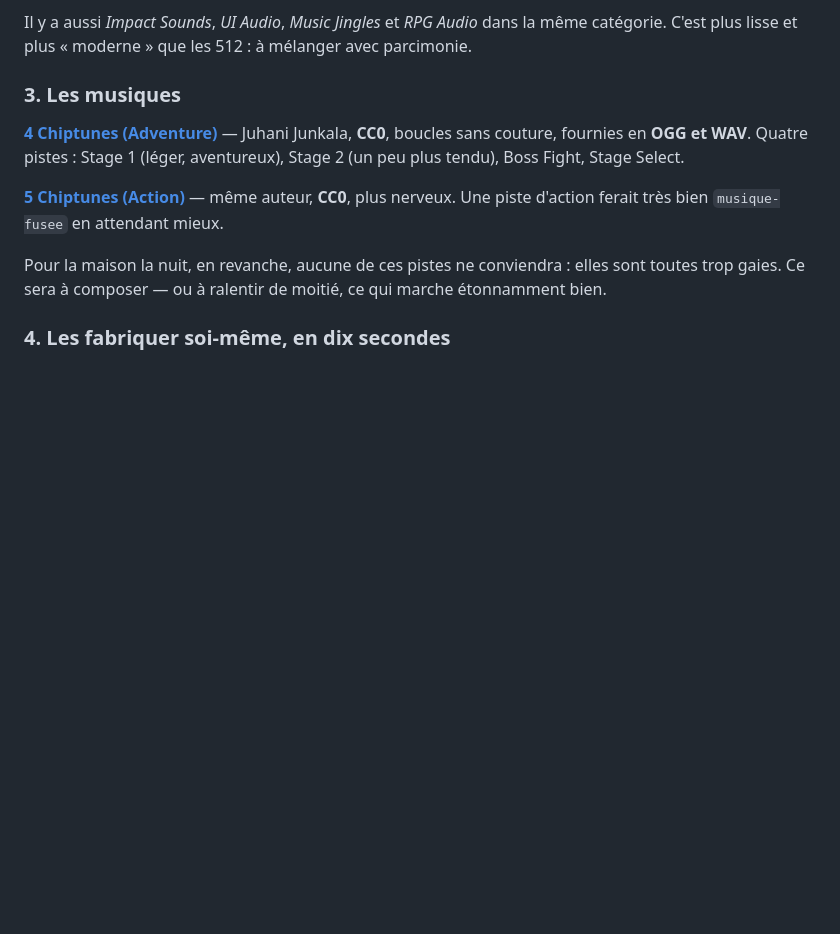
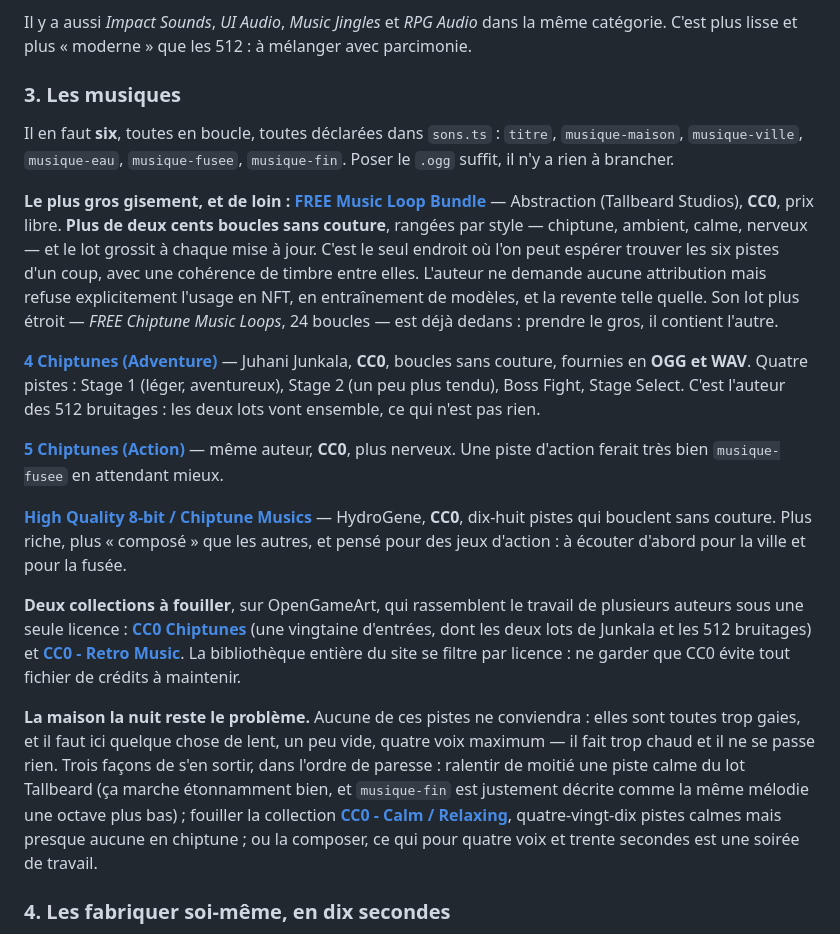
Before and after one commit to Loupv/NinosAdventures, a Markdown page: public/sons/LISEZ-MOI.md, the part around the change. GitHub-like rendering; blank space fills up the shorter version.

Commit message:
Les banques de musique chiptune, dans le LISEZ-MOI des sons
Il en faut six, toutes déclarées dans sons.ts et toutes absentes ; le document ne
donnait que les deux lots de Junkala, neuf pistes en tout, et concluait qu'il faudrait
composer le reste. C'est faux : il y a de quoi faire, en CC0, sans rien devoir à
personne.

- Le lot Tallbeard/Abstraction — plus de deux cents boucles CC0, rangées par style,
  et le seul endroit où espérer les six pistes d'un coup avec une cohérence de timbre.
  L'auteur refuse l'usage en NFT, en entraînement de modèles, et la revente telle quelle.
- Les dix-huit pistes de HydroGene, CC0, plus composées : la ville et la fusée.
- Les deux collections CC0 d'OpenGameArt, qui rassemblent plusieurs auteurs sous une
  seule licence.

La maison la nuit reste le vrai problème, et le document le dit maintenant clairement :
tout ce qui existe est trop gai. Trois sorties, dans l'ordre de paresse — ralentir de
moitié une piste calme (ce que musique-fin demande déjà : la même mélodie une octave
plus bas), fouiller la collection calme d'OpenGameArt, ou composer les quatre voix.

```diff
--- a/public/sons/LISEZ-MOI.md
+++ b/public/sons/LISEZ-MOI.md
@@ -61,16 +61,50 @@ catégorie. C'est plus lisse et plus « moderne » que les 512 : à mélanger av
 
 ### 3. Les musiques
 
+Il en faut **six**, toutes en boucle, toutes déclarées dans `sons.ts` : `titre`,
+`musique-maison`, `musique-ville`, `musique-eau`, `musique-fusee`, `musique-fin`. Poser le
+`.ogg` suffit, il n'y a rien à brancher.
+
+**Le plus gros gisement, et de loin :
+[FREE Music Loop Bundle](https://tallbeard.itch.io/music-loop-bundle)** — Abstraction
+(Tallbeard Studios), **CC0**, prix libre. **Plus de deux cents boucles sans couture**,
+rangées par style — chiptune, ambient, calme, nerveux — et le lot grossit à chaque mise à
+jour. C'est le seul endroit où l'on peut espérer trouver les six pistes d'un coup, avec une
+cohérence de timbre entre elles. L'auteur ne demande aucune attribution mais refuse
+explicitement l'usage en NFT, en entraînement de modèles, et la revente telle quelle. Son
+lot plus étroit — *FREE Chiptune Music Loops*, 24 boucles — est déjà dedans : prendre le
+gros, il contient l'autre.
+
 **[4 Chiptunes (Adventure)](https://opengameart.org/content/4-chiptunes-adventure)** —
 Juhani Junkala, **CC0**, boucles sans couture, fournies en **OGG et WAV**. Quatre pistes :
-Stage 1 (léger, aventureux), Stage 2 (un peu plus tendu), Boss Fight, Stage Select.
+Stage 1 (léger, aventureux), Stage 2 (un peu plus tendu), Boss Fight, Stage Select. C'est
+l'auteur des 512 bruitages : les deux lots vont ensemble, ce qui n'est pas rien.
 
 **[5 Chiptunes (Action)](https://opengameart.org/content/5-chiptunes-action)** — même
 auteur, **CC0**, plus nerveux. Une piste d'action ferait très bien `musique-fusee` en
 attendant mieux.
 
-Pour la maison la nuit, en revanche, aucune de ces pistes ne conviendra : elles sont toutes
-trop gaies. Ce sera à composer — ou à ralentir de moitié, ce qui marche étonnamment bien.
+**[High Quality 8-bit / Chiptune
+Musics](https://hydrogene.itch.io/high-quality-8-bit-musics)** — HydroGene, **CC0**,
+dix-huit pistes qui bouclent sans couture. Plus riche, plus « composé » que les autres, et
+pensé pour des jeux d'action : à écouter d'abord pour la ville et pour la fusée.
+
+**Deux collections à fouiller**, sur OpenGameArt, qui rassemblent le travail de plusieurs
+auteurs sous une seule licence : **[CC0
+Chiptunes](https://opengameart.org/content/cc0-chiptunes)** (une vingtaine d'entrées, dont
+les deux lots de Junkala et les 512 bruitages) et **[CC0 - Retro
+Music](https://opengameart.org/content/cc0-retro-music)**. La bibliothèque entière du site
+se filtre par licence : ne garder que CC0 évite tout fichier de crédits à maintenir.
+
+**La maison la nuit reste le problème.** Aucune de ces pistes ne conviendra : elles sont
+toutes trop gaies, et il faut ici quelque chose de lent, un peu vide, quatre voix maximum —
+il fait trop chaud et il ne se passe rien. Trois façons de s'en sortir, dans l'ordre de
+paresse : ralentir de moitié une piste calme du lot Tallbeard (ça marche étonnamment bien,
+et `musique-fin` est justement décrite comme la même mélodie une octave plus bas) ; fouiller
+la collection **[CC0 - Calm /
+Relaxing](https://opengameart.org/content/cc0-calm-relaxing-music)**, quatre-vingt-dix
+pistes calmes mais presque aucune en chiptune ; ou la composer, ce qui pour quatre voix et
+trente secondes est une soirée de travail.
 
 ### 4. Les fabriquer soi-même, en dix secondes
 
```
